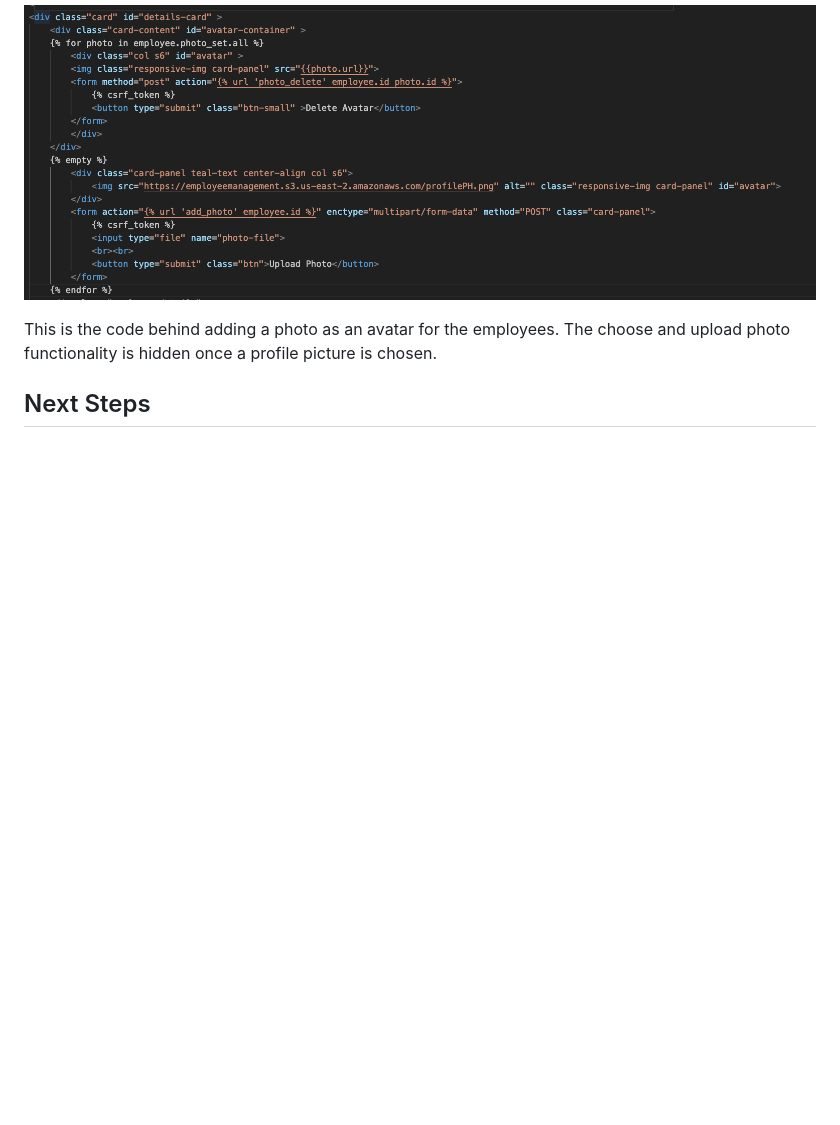
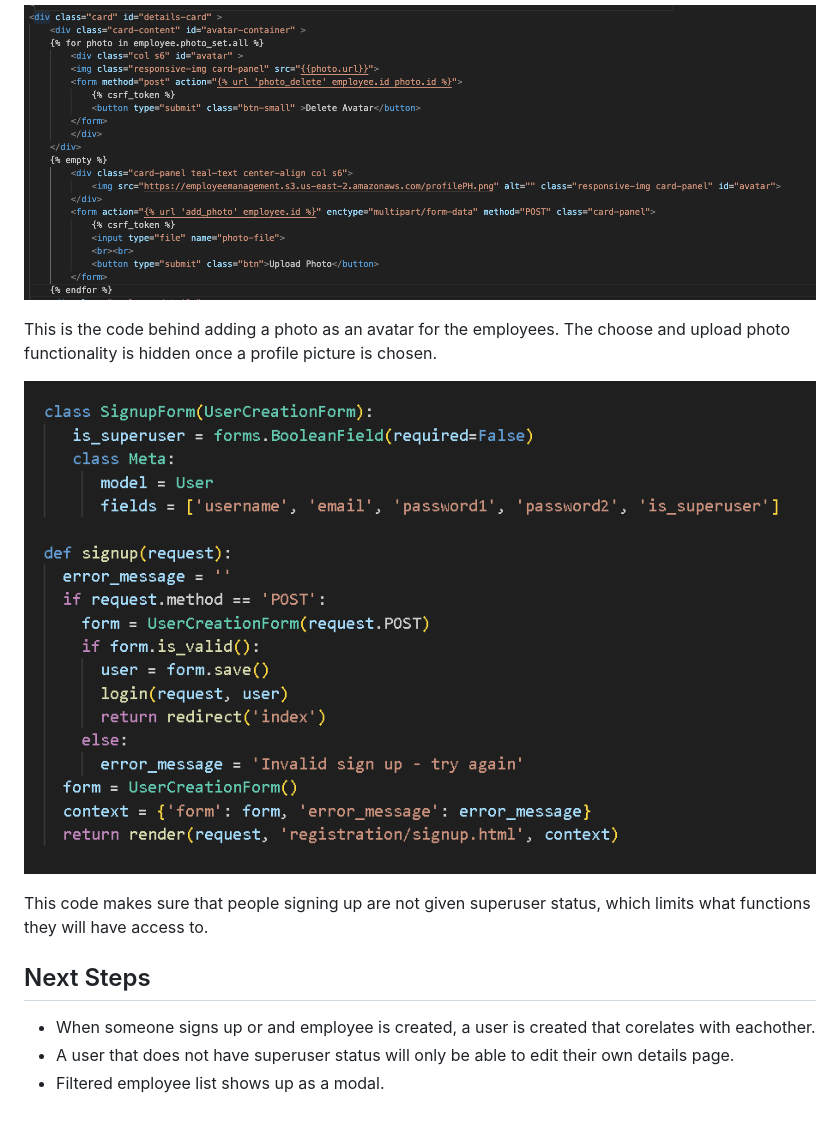
Before and after one commit to csposito1220/employee_management, a Markdown page: README.md, the part around the change printed below. Drawn GitHub-style; pictures changed too: image.png (added); blank space fills up the shorter version.

```diff
--- a/README.md
+++ b/README.md
@@ -69,4 +63,13 @@
 
 <p> This is the code behind adding a photo as an avatar for the employees. The choose and upload photo functionality is hidden once a profile picture is chosen.</p>
 
+![Alt text](image.png)
+
+<p> This code makes sure that people signing up are not given superuser status, which limits what functions they will have access to.</p>
+
 <h2>Next Steps</h2>
+
+<ul>
+    <li>When someone signs up or and employee is created, a user is created that corelates with eachother.</li>
+    <li>A user that does not have superuser status will only be able to edit their own details page.</li>
+    <li>Filtered employee list shows up as a modal.</li>
```
Also changed, not shown: other parts of README.md (+0 -6 lines), 2 other files.
